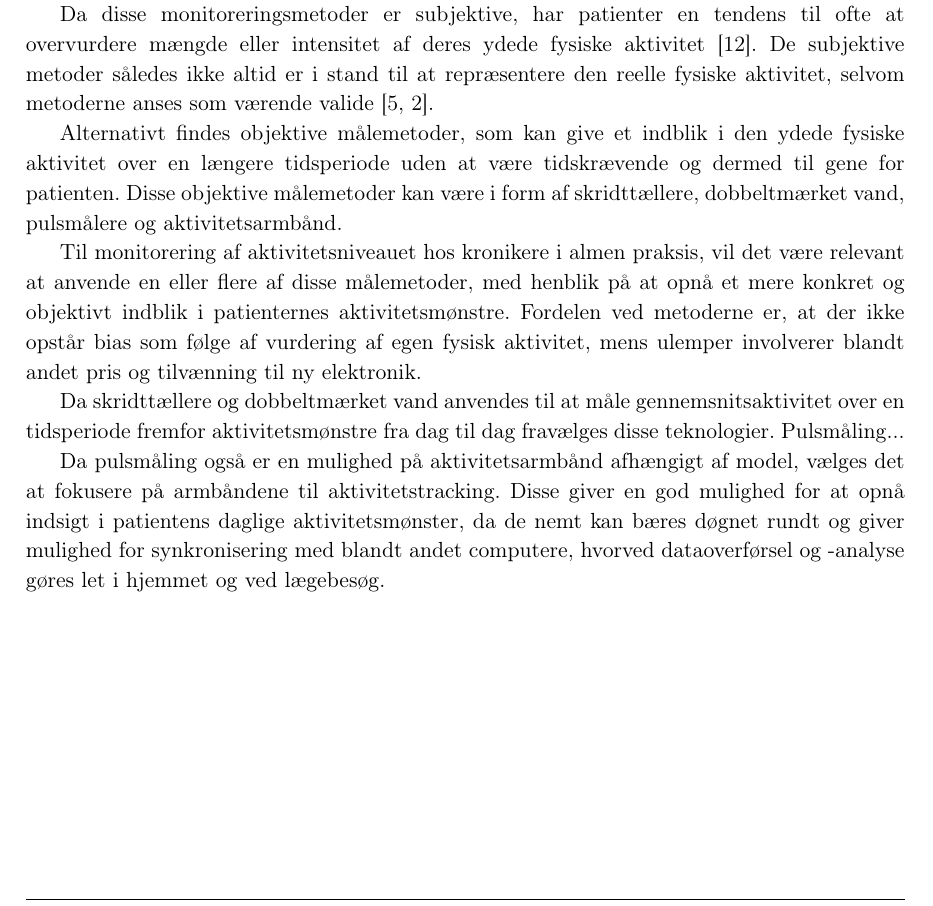
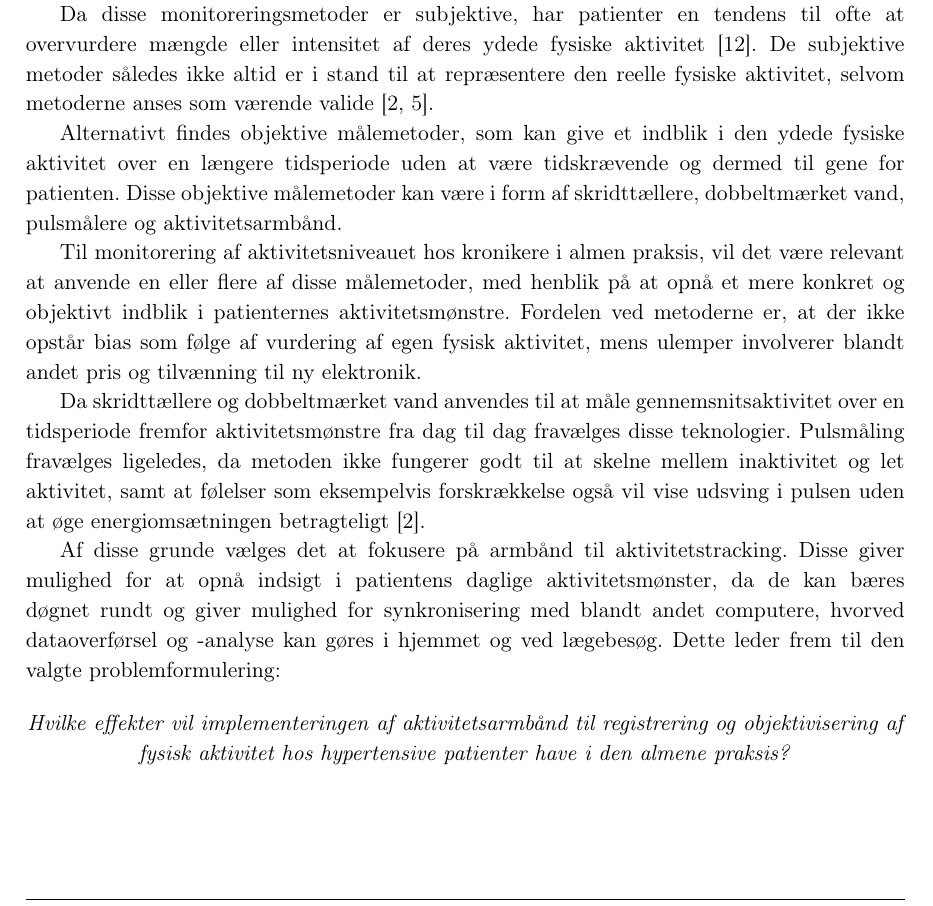
Before and after one commit to signehk/ST5, a LaTeX book (test.tex, which reads statusseminar/statusseminar_analyse.tex): part of page 3 of 4, cut so that both start at the same text. Compiled offline with pdfLaTeX.

Commit message:
mere statusseminar! 🤓

```diff
--- a/statusseminar/statusseminar_analyse.tex
+++ b/statusseminar/statusseminar_analyse.tex
@@ -17,7 +17,7 @@ Med intention om at spare sundhedsvæsenet for penge og forbedre hypertensive pa
 
 Monitorering af fysisk aktivitet sker almindeligvis ved en selvudfyldt dokumentation, der giver et indblik i typen af aktivitet, intensitet, hyppighed samt tidsperiode for hver enkelt aktivitet. Dette kan monitoreres ved en aktivitetslog, aktivitetsdagbog eller spørgeskema \citep{adamo2009}.
 
-Da disse monitoreringsmetoder er subjektive, har patienter en tendens til ofte at overvurdere mængde eller intensitet af deres ydede fysiske aktivitet \citep{adamo2009}. De subjektive metoder således ikke altid er i stand til at repræsentere den reelle fysiske aktivitet, selvom metoderne anses som værende valide \citep{pedersen2011, motionsraad2007}.
+Da disse monitoreringsmetoder er subjektive, har patienter en tendens til ofte at overvurdere mængde eller intensitet af deres ydede fysiske aktivitet \citep{adamo2009}. De subjektive metoder således ikke altid er i stand til at repræsentere den reelle fysiske aktivitet, selvom metoderne anses som værende valide \citep{motionsraad2007, pedersen2011}.
 
 Alternativt findes objektive målemetoder, som kan give et indblik i den ydede fysiske aktivitet over en længere tidsperiode uden at være tidskrævende og dermed til gene for patienten. Disse objektive målemetoder kan være i form af skridttællere, dobbeltmærket vand, pulsmålere og aktivitetsarmbånd.
 
@@ -25,7 +25,10 @@ Alternativt findes objektive målemetoder, som kan give et indblik i den ydede f
 Til monitorering af aktivitetsniveauet hos kronikere i almen praksis, vil det være relevant at anvende en eller flere af disse målemetoder, med henblik på at opnå et mere konkret og objektivt indblik i patienternes aktivitetsmønstre. Fordelen ved metoderne er, at der ikke opstår bias som følge af vurdering af egen fysisk aktivitet, mens ulemper involverer blandt andet pris og tilvænning til ny elektronik.
 
 Da skridttællere og dobbeltmærket vand anvendes til at måle gennemsnitsaktivitet over en tidsperiode fremfor aktivitetsmønstre fra dag til dag fravælges disse teknologier.
-Pulsmåling...
+Pulsmåling fravælges ligeledes, da metoden ikke fungerer godt til at skelne mellem inaktivitet og let aktivitet, samt at følelser som eksempelvis forskrækkelse også vil vise udsving i pulsen uden at øge energiomsætningen betragteligt \citep{motionsraad2007}.
 
+Af disse grunde vælges det at fokusere på armbånd til aktivitetstracking. Disse giver  mulighed for at opnå indsigt i patientens daglige aktivitetsmønster, da de kan bæres døgnet rundt og giver mulighed for synkronisering med blandt andet computere, hvorved dataoverførsel og -analyse kan gøres i hjemmet og ved lægebesøg. Dette leder frem til den valgte problemformulering:
 
-Da pulsmåling også er en mulighed på aktivitetsarmbånd afhængigt af model, vælges det at fokusere på armbåndene til aktivitetstracking. Disse giver en god mulighed for at opnå indsigt i patientens daglige aktivitetsmønster, da de nemt kan bæres døgnet rundt og giver mulighed for synkronisering med blandt andet computere, hvorved dataoverførsel og -analyse gøres let i hjemmet og ved lægebesøg.
+\begin{center}
+\textit{Hvilke effekter vil implementeringen af aktivitetsarmbånd til registrering og objektivisering af fysisk aktivitet hos hypertensive patienter have i den almene praksis?}
+\end{center}
```
